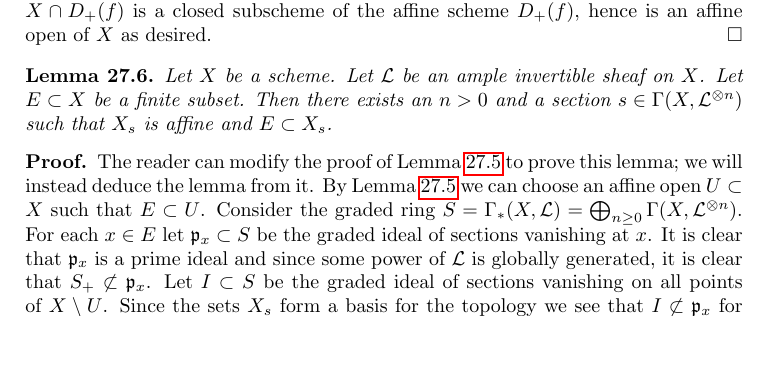
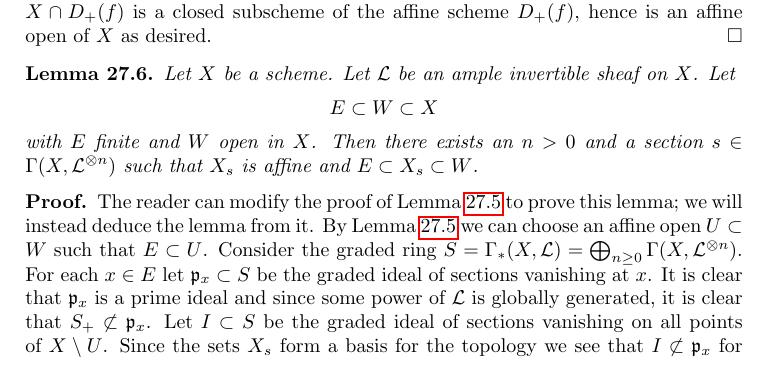
Before and after one commit to stacks/stacks-project, a LaTeX document (properties.tex): part of page 42 of 44, cut so that both start at the same text, the shorter picture padded with empty space. Compiled offline with pdfLaTeX.

Commit message:
Tiny strengthening of lemma in properties.tex

```diff
--- a/properties.tex
+++ b/properties.tex
@@ -4354,16 +4354,20 @@ affine scheme $D_{+}(f)$, hence is an affine open of $X$ as desired.
 \begin{lemma}
 \label{lemma-ample-finite-set-in-principal-affine}
 Let $X$ be a scheme. Let $\mathcal{L}$ be an ample invertible sheaf on $X$.
-Let $E \subset X$ be a finite subset. Then there exists an $n > 0$
+Let
+$$
+E \subset W \subset X
+$$
+with $E$ finite and $W$ open in $X$. Then there exists an $n > 0$
 and a section $s \in \Gamma(X, \mathcal{L}^{\otimes n})$ such that
-$X_s$ is affine and $E \subset X_s$.
+$X_s$ is affine and $E \subset X_s \subset W$.
 \end{lemma}
 
 \begin{proof}
 The reader can modify the proof of Lemma \ref{lemma-ample-finite-set-in-affine}
 to prove this lemma; we will instead deduce the lemma from it.
 By Lemma \ref{lemma-ample-finite-set-in-affine} we can choose an affine
-open $U \subset X$ such that $E \subset U$.
+open $U \subset W$ such that $E \subset U$.
 Consider the graded ring $S = \Gamma_*(X, \mathcal{L}) =
 \bigoplus_{n \geq 0} \Gamma(X, \mathcal{L}^{\otimes n})$.
 For each $x \in E$ let $\mathfrak p_x \subset S$ be the graded ideal
```
